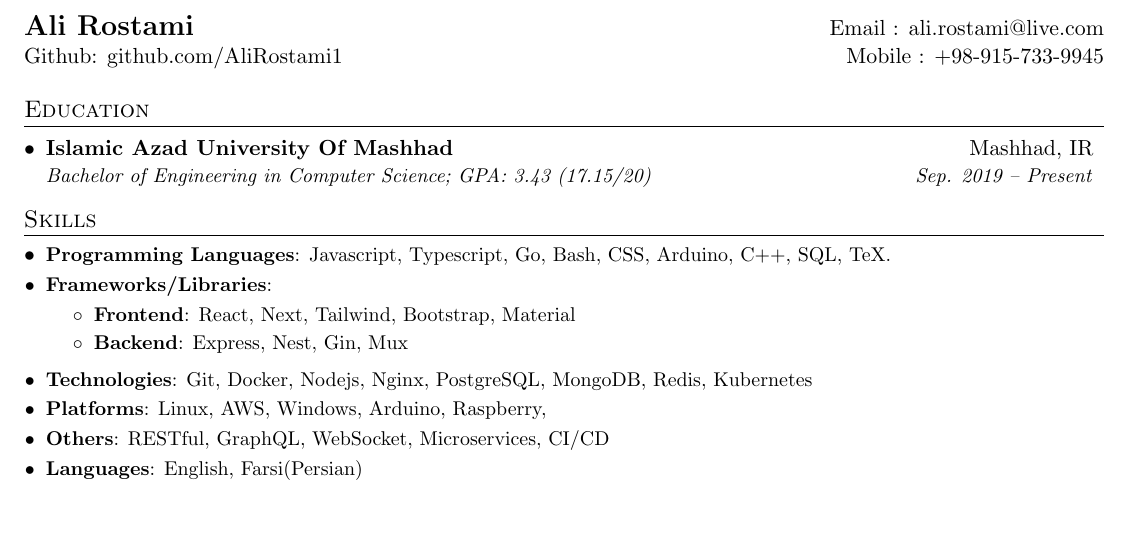
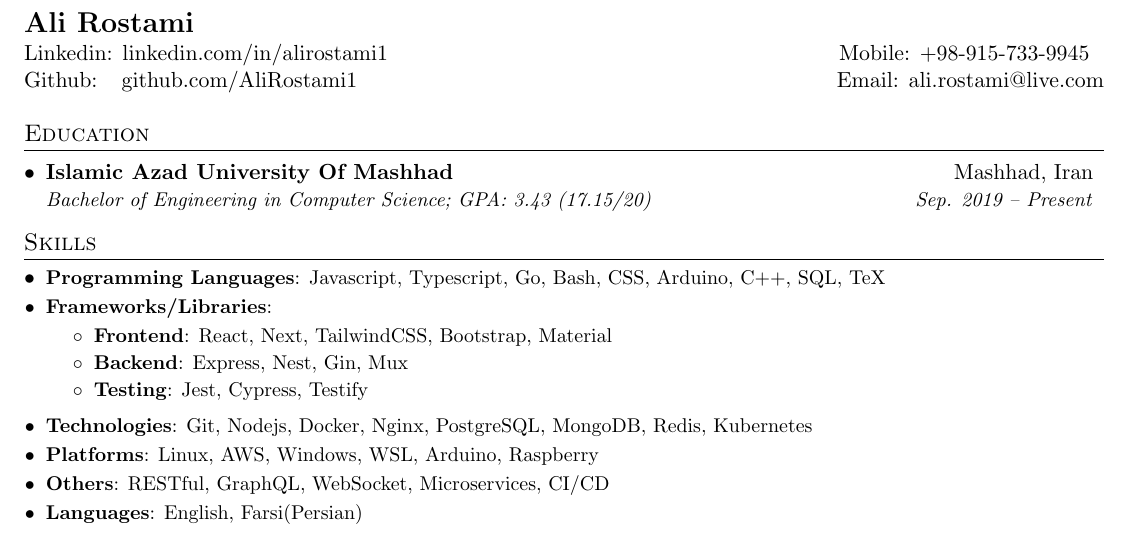
Before and after one commit to alirostami1/cv, a LaTeX CV (resume.tex): part of the page, cut so that both start at the same text. Compiled offline with pdfLaTeX.

Commit message:
added linkedin

```diff
--- a/resume.tex
+++ b/resume.tex
@@ -108,8 +108,9 @@
 
 %----------HEADING-----------------
 \begin{tabular*}{\textwidth}{l@{\extracolsep{\fill}}r}
-  \textbf{\href{https://alirostami.com/}{\Large Ali Rostami}} & Email : \href{mailto:ali.rostami@live.com}{ali.rostami@live.com}\\
-  \href{https://github.com/AliRostami1}{Github: github.com/AliRostami1} & Mobile : \href{tel:+989157339945}{+98-915-733-9945} \\
+  \textbf{\href{https://alirostami.com/}{\Large Ali Rostami}} & \\
+  \href{https://www.linkedin.com/in/alirostami1/}{Linkedin: linkedin.com/in/alirostami1} & Mobile: \href{tel:+989157339945}{+98-915-733-9945~~} \\
+  \href{https://github.com/AliRostami1}{Github: ~~github.com/AliRostami1} & Email: \href{mailto:ali.rostami@live.com}{ali.rostami@live.com}
 \end{tabular*}
 %-------------------------------------------
 
@@ -118,7 +119,7 @@
 \section{Education}
   \resumeSubHeadingListStart
     \resumeSubheading
-      {Islamic Azad University Of Mashhad}{Mashhad, IR}
+      {Islamic Azad University Of Mashhad}{Mashhad, Iran}
       {Bachelor of Engineering in Computer Science;  GPA: 3.43 (17.15/20)}{Sep. 2019 -- Present}
   \resumeSubHeadingListEnd
 %-------------------------------------------
@@ -126,16 +127,18 @@
 %--------SKILLS------------
 \section{Skills}
   \resumeSubHeadingListStart
-  \resumeSubItem{Programming Languages}{Javascript, Typescript, Go, Bash, CSS, Arduino, C++, SQL, TeX.}
+  \resumeSubItem{Programming Languages}{Javascript, Typescript, Go, Bash, CSS, Arduino, C++, SQL, TeX}
   \resumeSubItem{Frameworks/Libraries}{}
   \resumeItemListStart
     \resumeItem{Frontend}
-      {React, Next, Tailwind, Bootstrap, Material}
+      {React, Next, TailwindCSS, Bootstrap, Material}
     \resumeItem{Backend}
       {Express, Nest, Gin, Mux}
+    \resumeItem{Testing}
+    {Jest, Cypress, Testify}
     \resumeItemListEnd
-  \resumeSubItem{Technologies}{Git, Docker, Nodejs, Nginx, PostgreSQL, MongoDB, Redis, Kubernetes}
-  \resumeSubItem{Platforms}{Linux, AWS, Windows, Arduino, Raspberry, }
+  \resumeSubItem{Technologies}{Git, Nodejs, Docker, Nginx, PostgreSQL, MongoDB, Redis, Kubernetes}
+  \resumeSubItem{Platforms}{Linux, AWS, Windows, WSL, Arduino, Raspberry}
   \resumeSubItem{Others}{RESTful, GraphQL, WebSocket, Microservices, CI/CD}
   \resumeSubItem{Languages}{English, Farsi(Persian)}
 \resumeSubHeadingListEnd
```
Also changed, not shown: resume.pdf.
